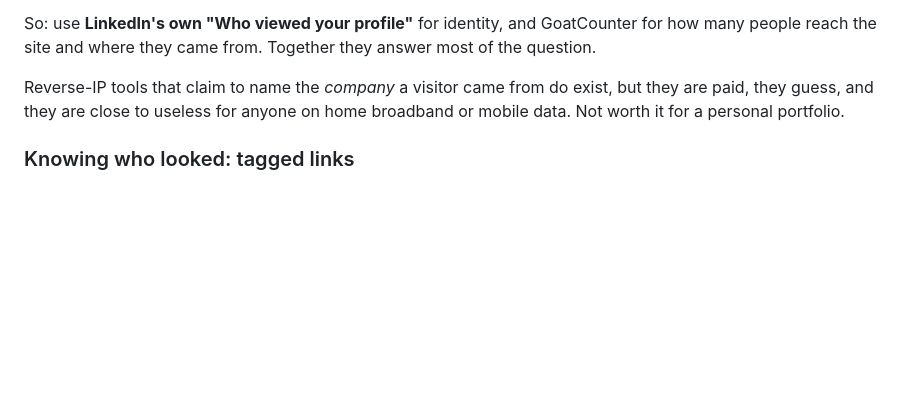
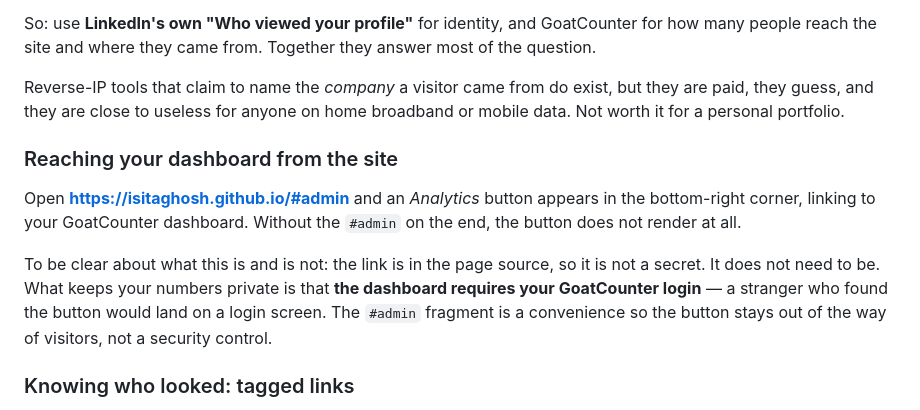
Before and after one commit to IsitaGhosh/IsitaGhosh.github.io, a Markdown page: DEPLOY.md, the part around the change. Drawn GitHub-style; blank space fills up the shorter version.

Commit message:
Document the #admin analytics shortcut

```diff
--- a/DEPLOY.md
+++ b/DEPLOY.md
@@ -132,6 +132,18 @@ Reverse-IP tools that claim to name the *company* a visitor came from do exist,
 but they are paid, they guess, and they are close to useless for anyone on home
 broadband or mobile data. Not worth it for a personal portfolio.
 
+### Reaching your dashboard from the site
+
+Open **https://isitaghosh.github.io/#admin** and an *Analytics* button appears in
+the bottom-right corner, linking to your GoatCounter dashboard. Without the
+`#admin` on the end, the button does not render at all.
+
+To be clear about what this is and is not: the link is in the page source, so it
+is not a secret. It does not need to be. What keeps your numbers private is that
+**the dashboard requires your GoatCounter login** — a stranger who found the
+button would land on a login screen. The `#admin` fragment is a convenience so
+the button stays out of the way of visitors, not a security control.
+
 ### Knowing who looked: tagged links
 
 You cannot learn a stranger's name from a website visit — see the note above.
```
